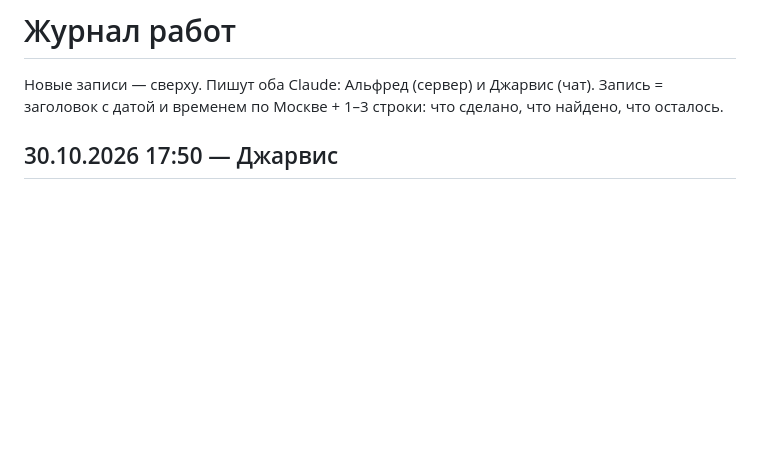
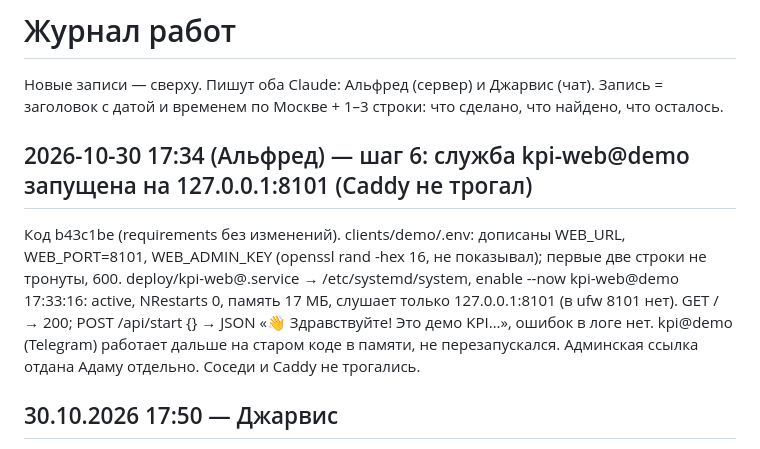
Before and after one commit to fwjn7w7cng-cloud/kpi-platform, a Markdown page: JOURNAL.md, the part around the change. Drawn GitHub-style; blank space fills up the shorter version.

Commit message:
журнал: шаг 6 — служба kpi-web@demo запущена
Co-Authored-By: Claude Opus 5.5 <noreply@anthropic.com>

```diff
--- a/JOURNAL.md
+++ b/JOURNAL.md
@@ -2,6 +2,13 @@
 
 Новые записи — сверху. Пишут оба Claude: Альфред (сервер) и Джарвис (чат).
 Запись = заголовок с датой и временем по Москве + 1–3 строки: что сделано, что найдено, что осталось.
+
+## 2026-10-30 17:34 (Альфред) — шаг 6: служба kpi-web@demo запущена на 127.0.0.1:8101 (Caddy не трогал)
+Код b43c1be (requirements без изменений). clients/demo/.env: дописаны WEB_URL, WEB_PORT=8101, WEB_ADMIN_KEY (openssl rand -hex 16,
+не показывал); первые две строки не тронуты, 600. deploy/kpi-web@.service → /etc/systemd/system, enable --now kpi-web@demo 17:33:16:
+active, NRestarts 0, память 17 МБ, слушает только 127.0.0.1:8101 (в ufw 8101 нет). GET / → 200; POST /api/start {} → JSON
+«👋 Здравствуйте! Это демо KPI…», ошибок в логе нет. kpi@demo (Telegram) работает дальше на старом коде в памяти, не перезапускался.
+Админская ссылка отдана Адаму отдельно. Соседи и Caddy не трогались.
 
 ## 30.10.2026 17:50 — Джарвис
 - Живое демо-приложение (этап 1): `core/transport/web.py` (веб-провод, /api/start|press|text|poll, cookie «kid» → свой номер пользователя, сообщения другим — в их ленту), `core/ui/web.py` (экран → JSON, manifest/значки/sw.js), `web/app.html`, `run.py <код> --web [порт]`, `deploy/kpi-web@.service` (127.0.0.1:WEB_PORT, по умолчанию 8101, MemoryMax 200M). Админ: один раз `/?admin=<WEB_ADMIN_KEY>` (ключ только в .env на сервере). Приглашения ведут на WEB_URL/?start=<код>.
```
